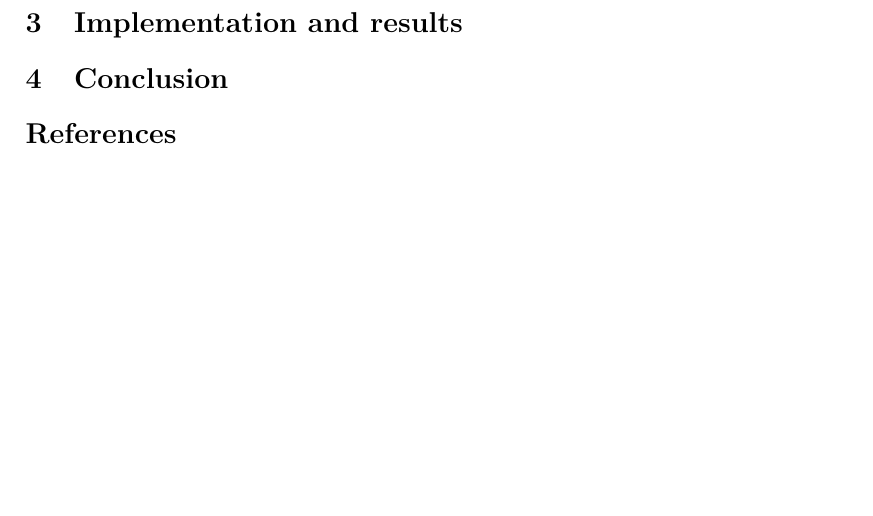
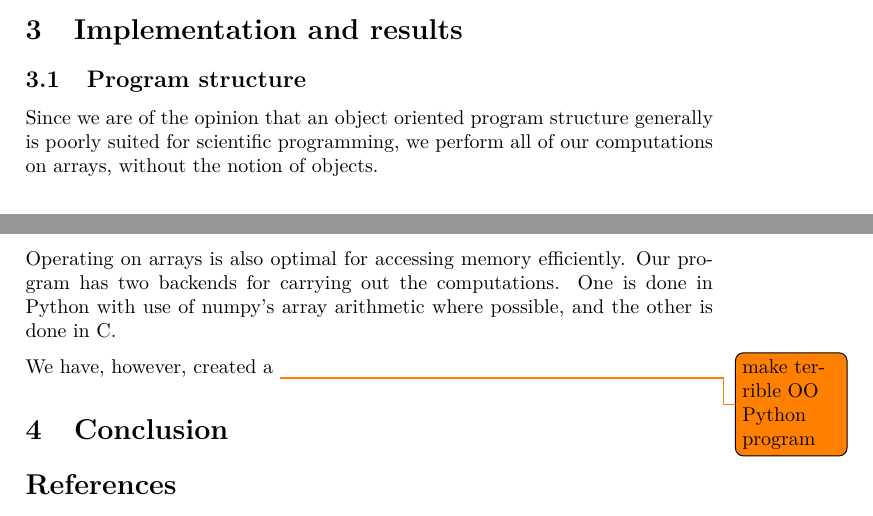
Before and after one commit to KGHustad/FYS3150, a LaTeX paper (project3/report.tex): part of page 4 of 4 before the commit and two parts of pages 3 and 4 of 4 after it, the two joined at a grey line, cut so that both start at the same text, the shorter picture padded with empty space. Compiled offline with pdfLaTeX.

Commit message:
Started writing about the program structure

```diff
--- a/project3/report.tex
+++ b/project3/report.tex
@@ -153,7 +153,12 @@ y'(i+1) &= y'(i) + 0.5(y''(i) + y''(i+1))h
 
 
 \section{Implementation and results}\label{sec:implementation_and_results}
+\subsection{Program structure}
+Since we are of the opinion that an object oriented program structure generally is poorly suited for scientific programming, we perform all of our computations on arrays, without the notion of objects.
 
+Operating on arrays is also optimal for accessing memory efficiently. Our program has two backends for carrying out the computations. One is done in Python with use of numpy's array arithmetic where possible, and the other is done in C.
+
+We have, however, created a \todo{make terrible OO Python program}
 
 
 \section{Conclusion}\label{sec:conclusion}
```
